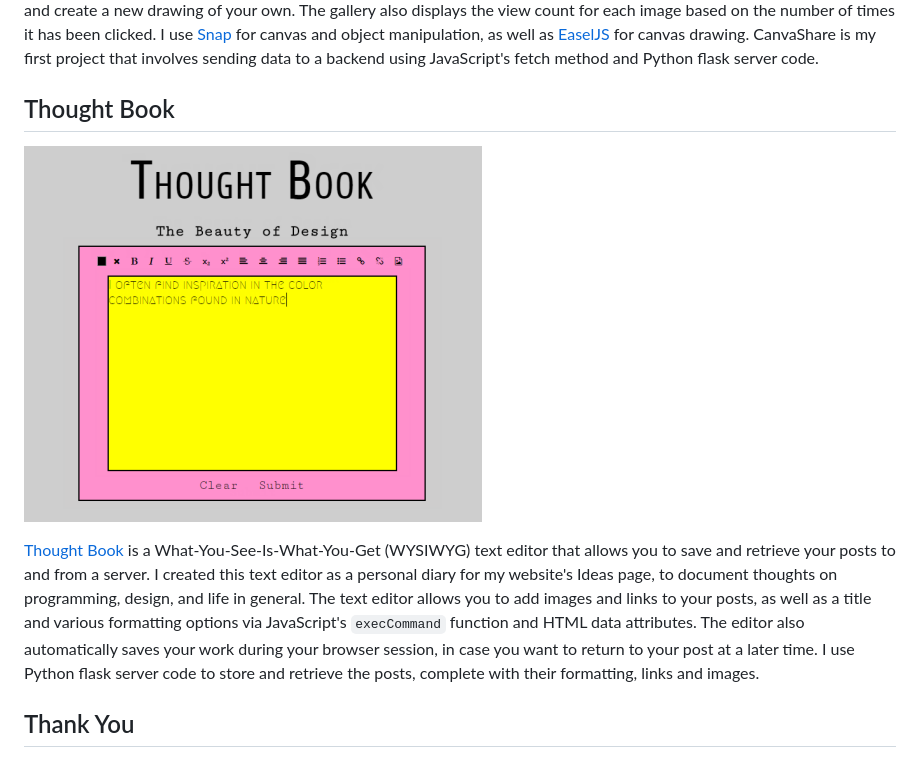
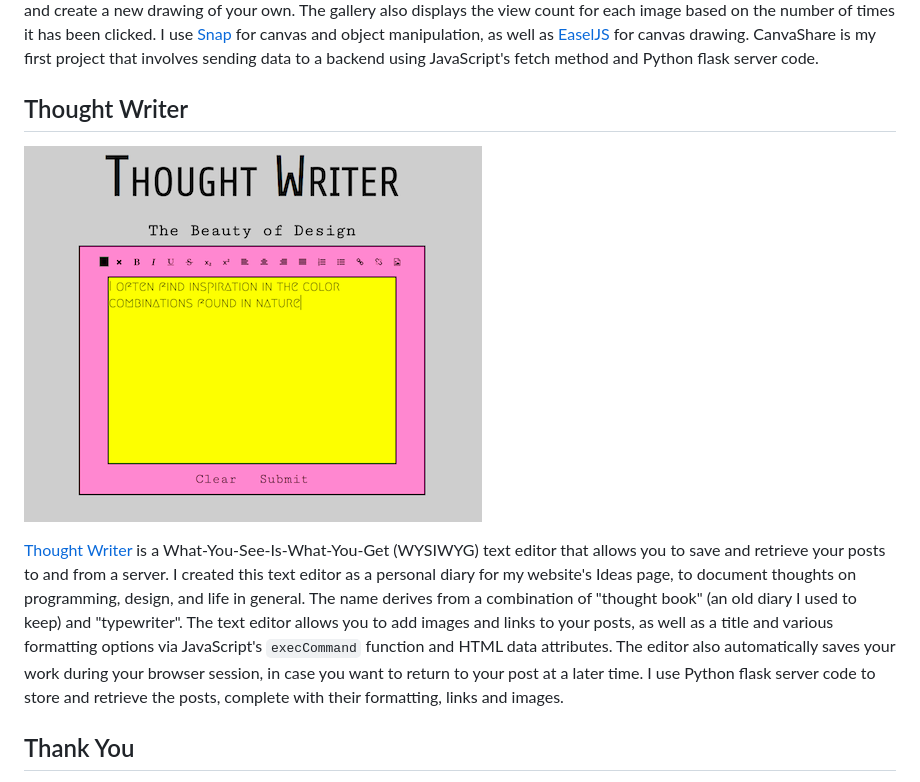
Before and after one commit to estherh5/crystalprism.io, a Markdown page: README.md, the part around the change. GitHub-like rendering; pictures changed too: images/thought-book.png (deleted), images/thought-writer.png (added).

Commit message:
Update Thought Book project name to Thought Writer
Update fetch requests to go to thought-writer endpoints [POST, GET, DELETE]

```diff
--- a/README.md
+++ b/README.md
@@ -21,10 +21,10 @@ I started programming in January 2017. I am learning HTML, CSS, JavaScript and P
 
 [CanvaShare](http://crystalprism.io/canvashare/index.html) is an interactive drawing program that lets you create drawings in a predefined square shape, using a series of palettes. After you create your drawing, you can give it a title and post it to the gallery and/or download a copy. The gallery displays everyone's images, and when you click one of the images, it becomes your starting canvas so you can add on to it and create a new drawing of your own. The gallery also displays the view count for each image based on the number of times it has been clicked. I use [Snap](http://snapsvg.io) for canvas and object manipulation, as well as [EaselJS](http://www.createjs.com/easeljs) for canvas drawing. CanvaShare is my first project that involves sending data to a backend using JavaScript's fetch method and Python flask server code.
 
-## Thought Book
-![Thought Book](images/thought-book.png)
+## Thought Writer
+![Thought Writer](images/thought-writer.png)
 
-[Thought Book](http://crystalprism.io/thought-book/index.html) is a What-You-See-Is-What-You-Get (WYSIWYG) text editor that allows you to save and retrieve your posts to and from a server. I created this text editor as a personal diary for my website's Ideas page, to document thoughts on programming, design, and life in general. The text editor allows you to add images and links to your posts, as well as a title and various formatting options via JavaScript's `execCommand` function and HTML data attributes. The editor also automatically saves your work during your browser session, in case you want to return to your post at a later time. I use Python flask server code to store and retrieve the posts, complete with their formatting, links and images.
+[Thought Writer](http://crystalprism.io/thought-writer/index.html) is a What-You-See-Is-What-You-Get (WYSIWYG) text editor that allows you to save and retrieve your posts to and from a server. I created this text editor as a personal diary for my website's Ideas page, to document thoughts on programming, design, and life in general. The name derives from a combination of "thought book" (an old diary I used to keep) and "typewriter". The text editor allows you to add images and links to your posts, as well as a title and various formatting options via JavaScript's `execCommand` function and HTML data attributes. The editor also automatically saves your work during your browser session, in case you want to return to your post at a later time. I use Python flask server code to store and retrieve the posts, complete with their formatting, links and images.
 
 ## Thank You
 I am incredibly grateful to my teacher, [Ankur Saxena](https://github.com/as3445). His knowledge, creativity and patience has given me the confidence and inspiration to make these coding projects my own.
```
Also changed, not shown: 10 other files.
